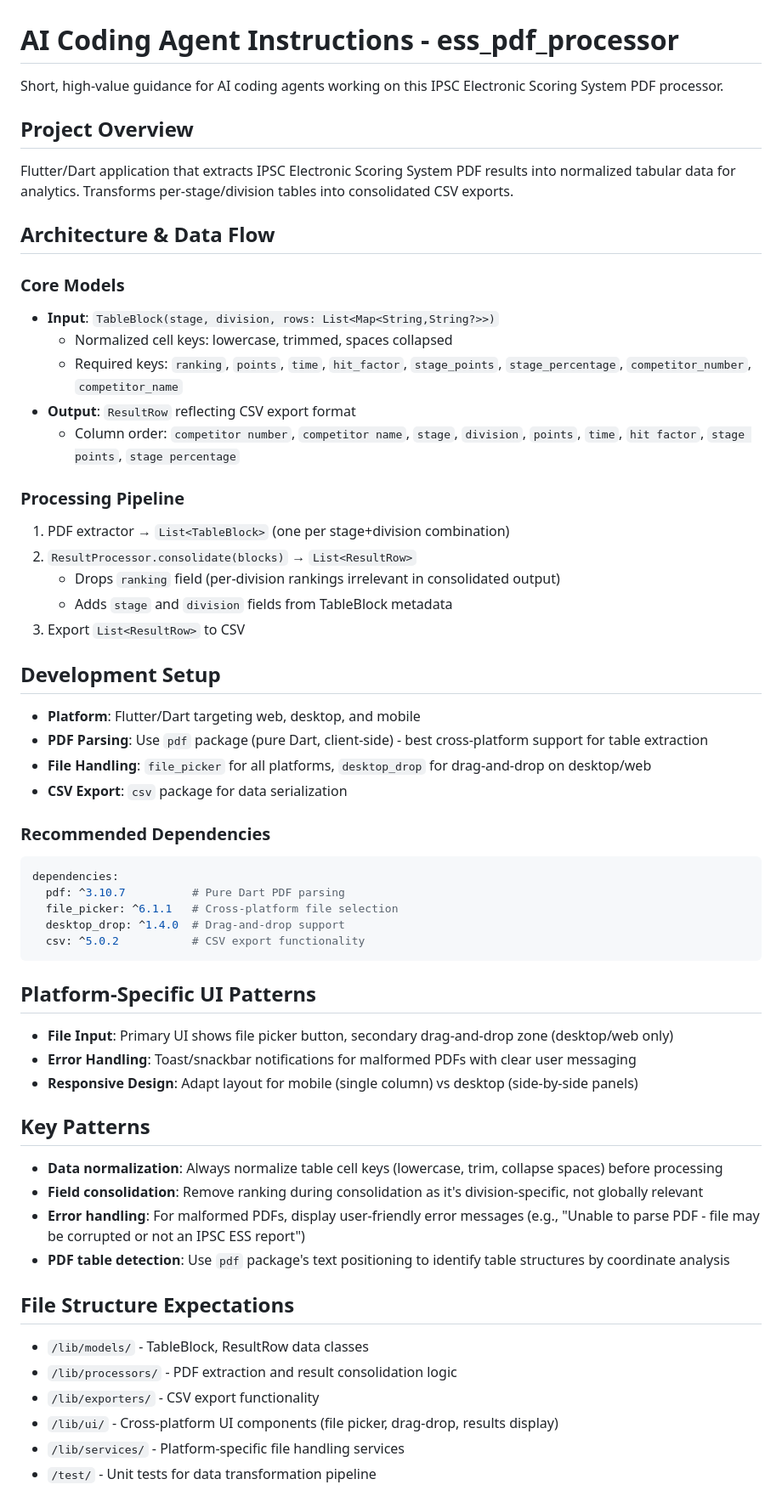
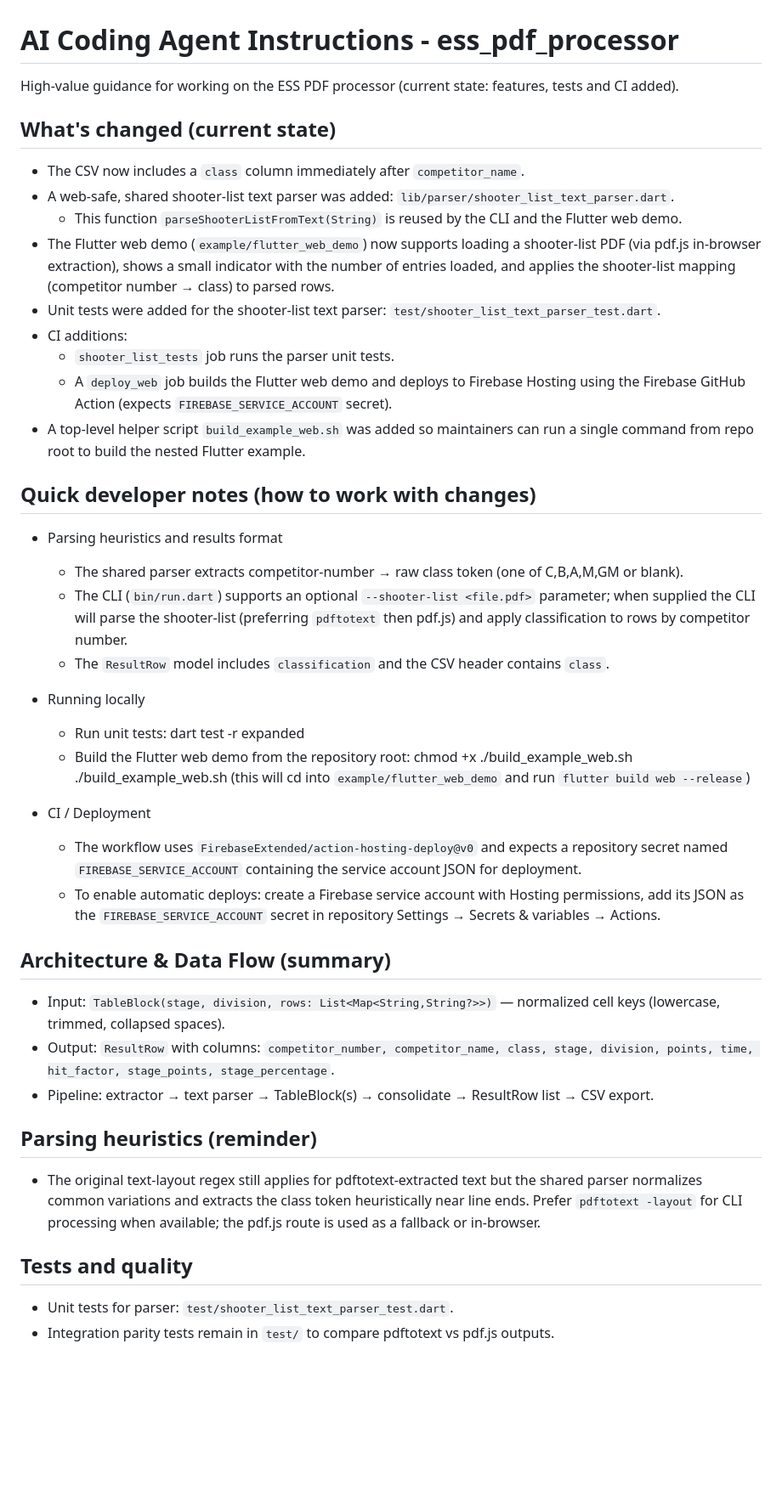
Before and after one commit to hfcs/ess_pdf_processor, a Markdown page: .github/copilot-instructions.md, the part around the change printed below. Shown: that part at 85% size. GitHub-like rendering; blank space fills up the shorter version.

Commit message:
docs: update copilot instructions to reflect shooter-list parser, class column, web demo, tests and CI changes

````diff
--- a/.github/copilot-instructions.md
+++ b/.github/copilot-instructions.md
@@ -1,56 +1,46 @@
 # AI Coding Agent Instructions - ess_pdf_processor
 
-Short, high-value guidance for AI coding agents working on this IPSC Electronic Scoring System PDF processor.
+High-value guidance for working on the ESS PDF processor (current state: features, tests and CI added).
 
-## Project Overview
-Flutter/Dart application that extracts IPSC Electronic Scoring System PDF results into normalized tabular data for analytics. Transforms per-stage/division tables into consolidated CSV exports.
+## What's changed (current state)
+- The CSV now includes a `class` column immediately after `competitor_name`.
+- A web-safe, shared shooter-list text parser was added: `lib/parser/shooter_list_text_parser.dart`.
+  - This function `parseShooterListFromText(String)` is reused by the CLI and the Flutter web demo.
+- The Flutter web demo (`example/flutter_web_demo`) now supports loading a shooter-list PDF (via pdf.js in-browser extraction), shows a small indicator with the number of entries loaded, and applies the shooter-list mapping (competitor number → class) to parsed rows.
+- Unit tests were added for the shooter-list text parser: `test/shooter_list_text_parser_test.dart`.
+- CI additions:
+  - `shooter_list_tests` job runs the parser unit tests.
+  - A `deploy_web` job builds the Flutter web demo and deploys to Firebase Hosting using the Firebase GitHub Action (expects `FIREBASE_SERVICE_ACCOUNT` secret).
+- A top-level helper script `build_example_web.sh` was added so maintainers can run a single command from repo root to build the nested Flutter example.
 
-## Architecture & Data Flow
-### Core Models
-- **Input**: `TableBlock(stage, division, rows: List<Map<String,String?>>)`
-  - Normalized cell keys: lowercase, trimmed, spaces collapsed
-  - Required keys: `ranking`, `points`, `time`, `hit_factor`, `stage_points`, `stage_percentage`, `competitor_number`, `competitor_name`
-- **Output**: `ResultRow` reflecting CSV export format
-  - Column order: `competitor number`, `competitor name`, `stage`, `division`, `points`, `time`, `hit factor`, `stage points`, `stage percentage`
+## Quick developer notes (how to work with changes)
 
-### Processing Pipeline
-1. PDF extractor → `List<TableBlock>` (one per stage+division combination)
-2. `ResultProcessor.consolidate(blocks)` → `List<ResultRow>`
-   - Drops `ranking` field (per-division rankings irrelevant in consolidated output)
-   - Adds `stage` and `division` fields from TableBlock metadata
-3. Export `List<ResultRow>` to CSV
+- Parsing heuristics and results format
+  - The shared parser extracts competitor-number → raw class token (one of C,B,A,M,GM or blank).
+  - The CLI (`bin/run.dart`) supports an optional `--shooter-list <file.pdf>` parameter; when supplied the CLI will parse the shooter-list (preferring `pdftotext` then pdf.js) and apply classification to rows by competitor number.
+  - The `ResultRow` model includes `classification` and the CSV header contains `class`.
 
-## Development Setup
-- **Platform**: Flutter/Dart targeting web, desktop, and mobile
-- **PDF Parsing**: Use `pdf` package (pure Dart, client-side) - best cross-platform support for table extraction
-- **File Handling**: `file_picker` for all platforms, `desktop_drop` for drag-and-drop on desktop/web
-- **CSV Export**: `csv` package for data serialization
+- Running locally
+  - Run unit tests:
+    dart test -r expanded
+  - Build the Flutter web demo from the repository root:
+    chmod +x ./build_example_web.sh
+    ./build_example_web.sh
+    (this will cd into `example/flutter_web_demo` and run `flutter build web --release`)
 
-### Recommended Dependencies
-```yaml
-dependencies:
-  pdf: ^3.10.7          # Pure Dart PDF parsing
-  file_picker: ^6.1.1   # Cross-platform file selection
-  desktop_drop: ^1.4.0  # Drag-and-drop support
-  csv: ^5.0.2           # CSV export functionality
-```
+- CI / Deployment
+  - The workflow uses `FirebaseExtended/action-hosting-deploy@v0` and expects a repository secret named `FIREBASE_SERVICE_ACCOUNT` containing the service account JSON for deployment.
+  - To enable automatic deploys: create a Firebase service account with Hosting permissions, add its JSON as the `FIREBASE_SERVICE_ACCOUNT` secret in repository Settings → Secrets & variables → Actions.
 
-## Platform-Specific UI Patterns
-- **File Input**: Primary UI shows file picker button, secondary drag-and-drop zone (desktop/web only)
-- **Error Handling**: Toast/snackbar notifications for malformed PDFs with clear user messaging
-- **Responsive Design**: Adapt layout for mobile (single column) vs desktop (side-by-side panels)
+## Architecture & Data Flow (summary)
+- Input: `TableBlock(stage, division, rows: List<Map<String,String?>>)` — normalized cell keys (lowercase, trimmed, collapsed spaces).
+- Output: `ResultRow` with columns: `competitor_number, competitor_name, class, stage, division, points, time, hit_factor, stage_points, stage_percentage`.
+- Pipeline: extractor → text parser → TableBlock(s) → consolidate → ResultRow list → CSV export.
 
-## Key Patterns
-- **Data normalization**: Always normalize table cell keys (lowercase, trim, collapse spaces) before processing
-- **Field consolidation**: Remove ranking during consolidation as it's division-specific, not globally relevant
-- **Error handling**: For malformed PDFs, display user-friendly error messages (e.g., "Unable to parse PDF - file may be corrupted or not an IPSC ESS report")
-- **PDF table detection**: Use `pdf` package's text positioning to identify table structures by coordinate analysis
+## Parsing heuristics (reminder)
+- The original text-layout regex still applies for pdftotext-extracted text but the shared parser normalizes common variations and extracts the class token heuristically near line ends. Prefer `pdftotext -layout` for CLI processing when available; the pdf.js route is used as a fallback or in-browser.
 
-## File Structure Expectations
-- `/lib/models/` - TableBlock, ResultRow data classes
-- `/lib/processors/` - PDF extraction and result consolidation logic
-- `/lib/exporters/` - CSV export functionality
-- `/lib/ui/` - Cross-platform UI components (file picker, drag-drop, results display)
-- `/lib/services/` - Platform-specific file handling services
-- `/test/` - Unit tests for data transformation pipeline
+## Tests and quality
+- Unit tests for parser: `test/shooter_list_text_parser_test.dart`.
+- Integration parity tests remain in `test/` to compare pdftotext vs pdf.js outputs.
 
````
Also changed, not shown: other parts of .github/copilot-instructions.md (+4 -56 lines).
